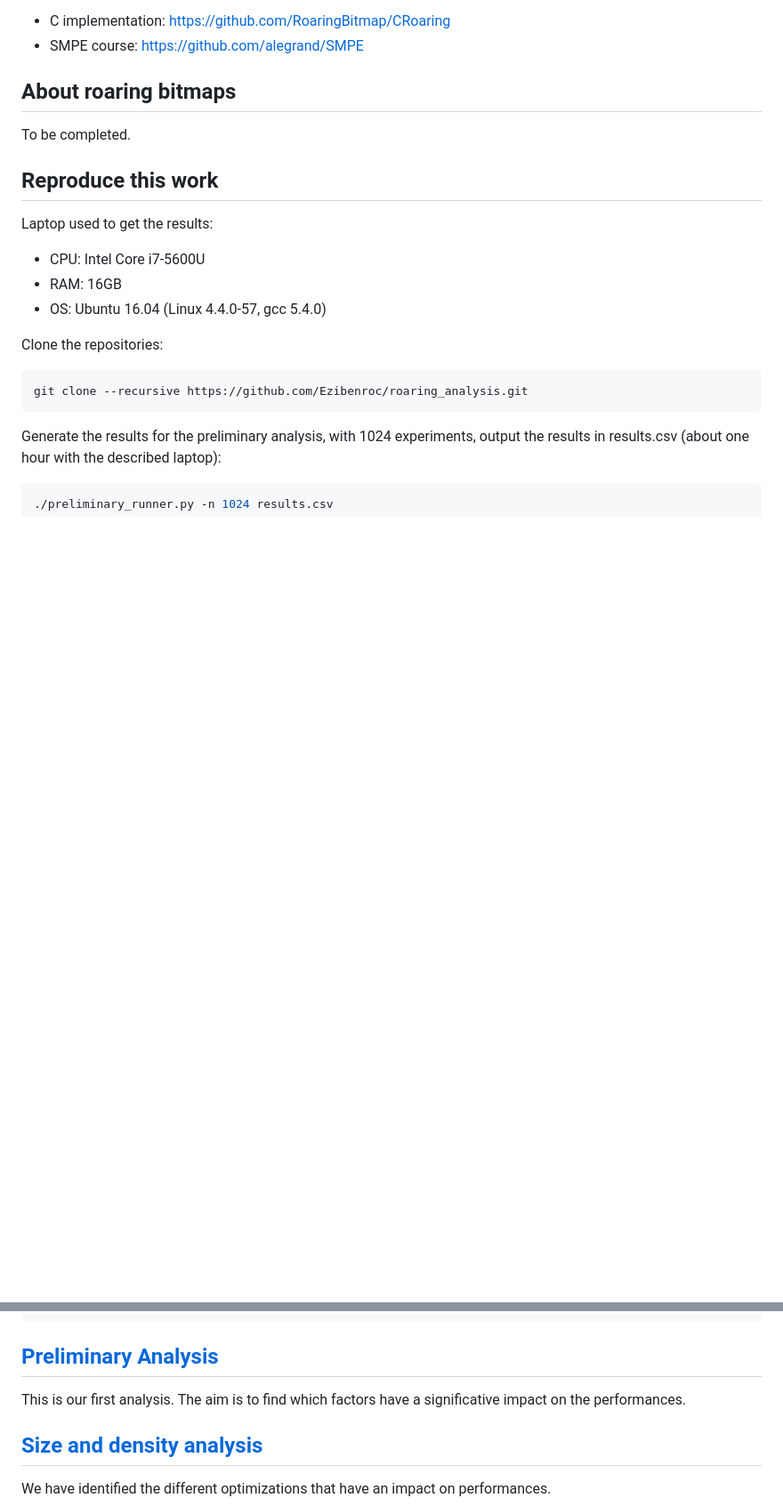
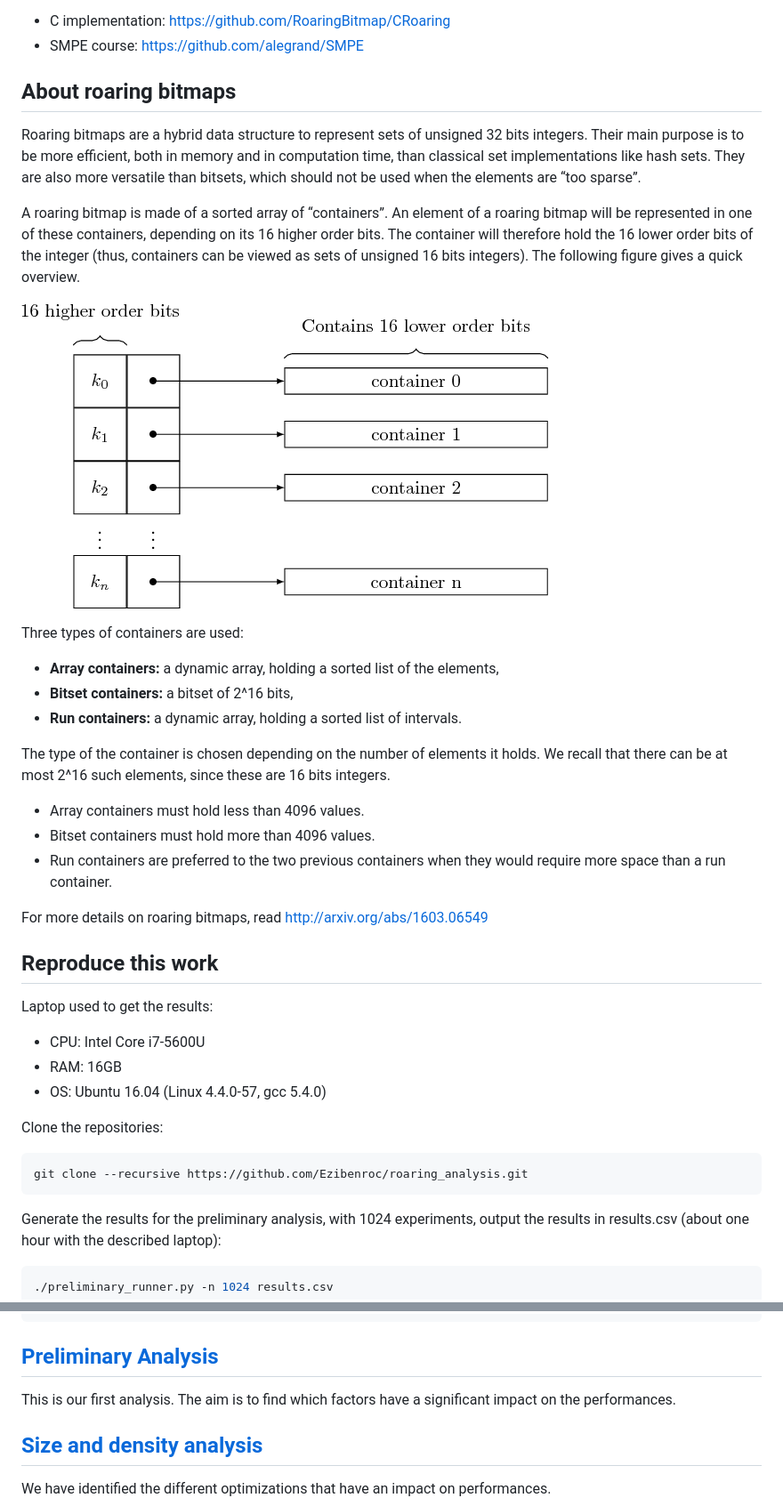
Before and after one commit to Ezibenroc/roaring_analysis, a Markdown page: README.md, 2 parts joined by grey strips. Shown at 89% size. GitHub-like rendering; pictures changed too: figures/overview.png (added); blank space fills up the shorter version.

Commit message:
Explain what are roaring bitmaps.

```diff
--- a/README.md
+++ b/README.md
@@ -8,7 +8,25 @@ This takes place in the Scientific Methodology and Performance Evaluation (SMPE)
 
 ## About roaring bitmaps
 
-To be completed.
+Roaring bitmaps are a hybrid data structure to represent sets of unsigned 32 bits integers. Their main purpose is to be more efficient, both in memory and in computation time, than classical set implementations like hash sets. They are also more versatile than bitsets, which should not be used when the elements are “too sparse”.
+
+A roaring bitmap is made of a sorted array of “containers”. An element of a roaring bitmap will be represented in one of these containers, depending on its 16 higher order bits. The container will therefore hold the 16 lower order bits of the integer (thus, containers can be viewed as sets of unsigned 16 bits integers). The following figure gives a quick overview.
+
+![overview of a roaring bitmap](figures/overview.png)
+
+Three types of containers are used:
+
+  - **Array containers:** a dynamic array, holding a sorted list of the elements,
+  - **Bitset containers:** a bitset of 2^16 bits,
+  - **Run containers:** a dynamic array, holding a sorted list of intervals.
+
+The type of the container is chosen depending on the number of elements it holds. We recall that there can be at most 2^16 such elements, since these are 16 bits integers.
+
+  - Array containers must hold less than 4096 values.
+  - Bitset containers must hold more than 4096 values.
+  - Run containers are preferred to the two previous containers when they would require more space than a run container.
+
+For more details on roaring bitmaps, read http://arxiv.org/abs/1603.06549
 
 ## Reproduce this work
 
@@ -29,7 +47,7 @@ Generate the results for the preliminary analysis, with 1024 experiments, output
 
 ## [Preliminary Analysis](preliminary_analysis.ipynb)
 
-This is our first analysis. The aim is to find which factors have a significative impact on the performances.
+This is our first analysis. The aim is to find which factors have a significant impact on the performances.
 
 ## [Size and density analysis](size_density_analysis.ipynb)
 
```
Also changed, not shown: 3 other files.
